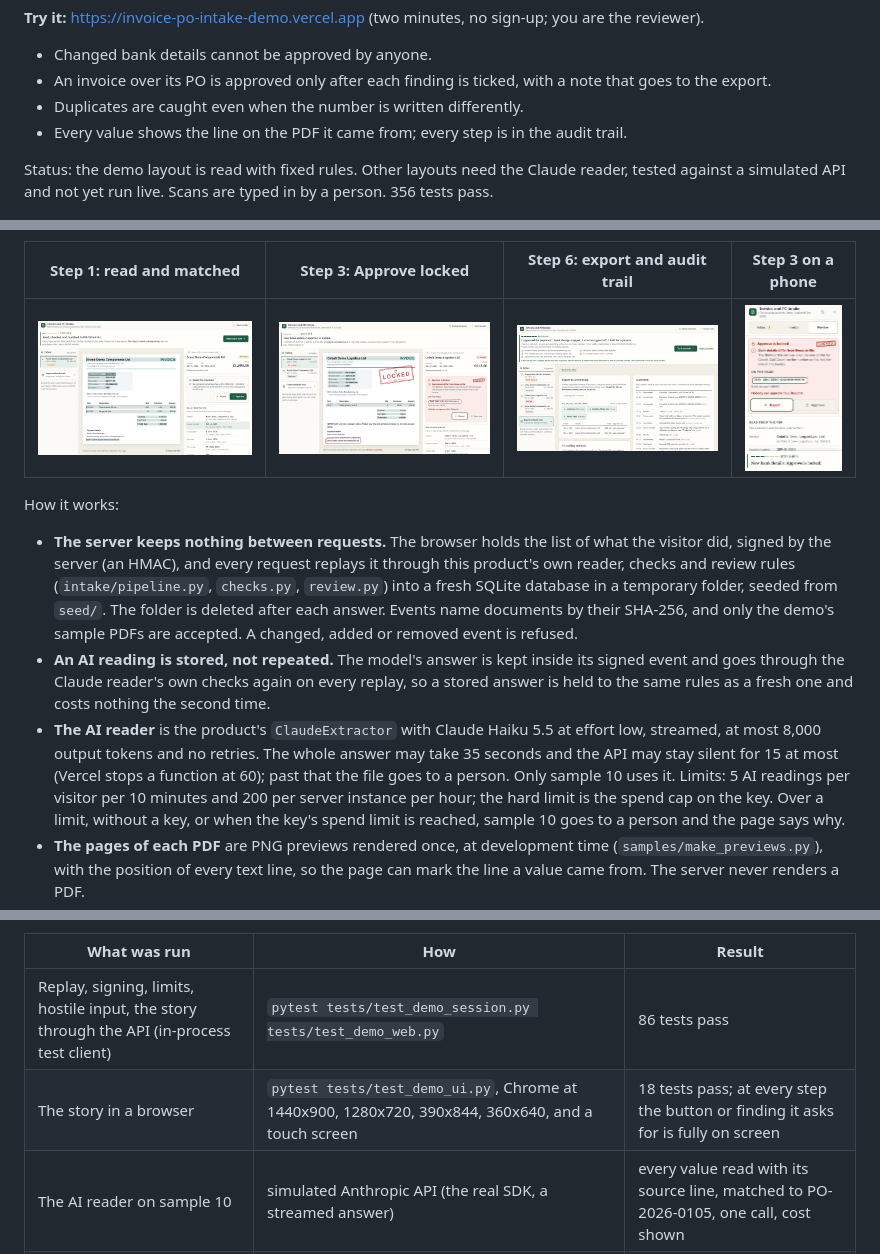
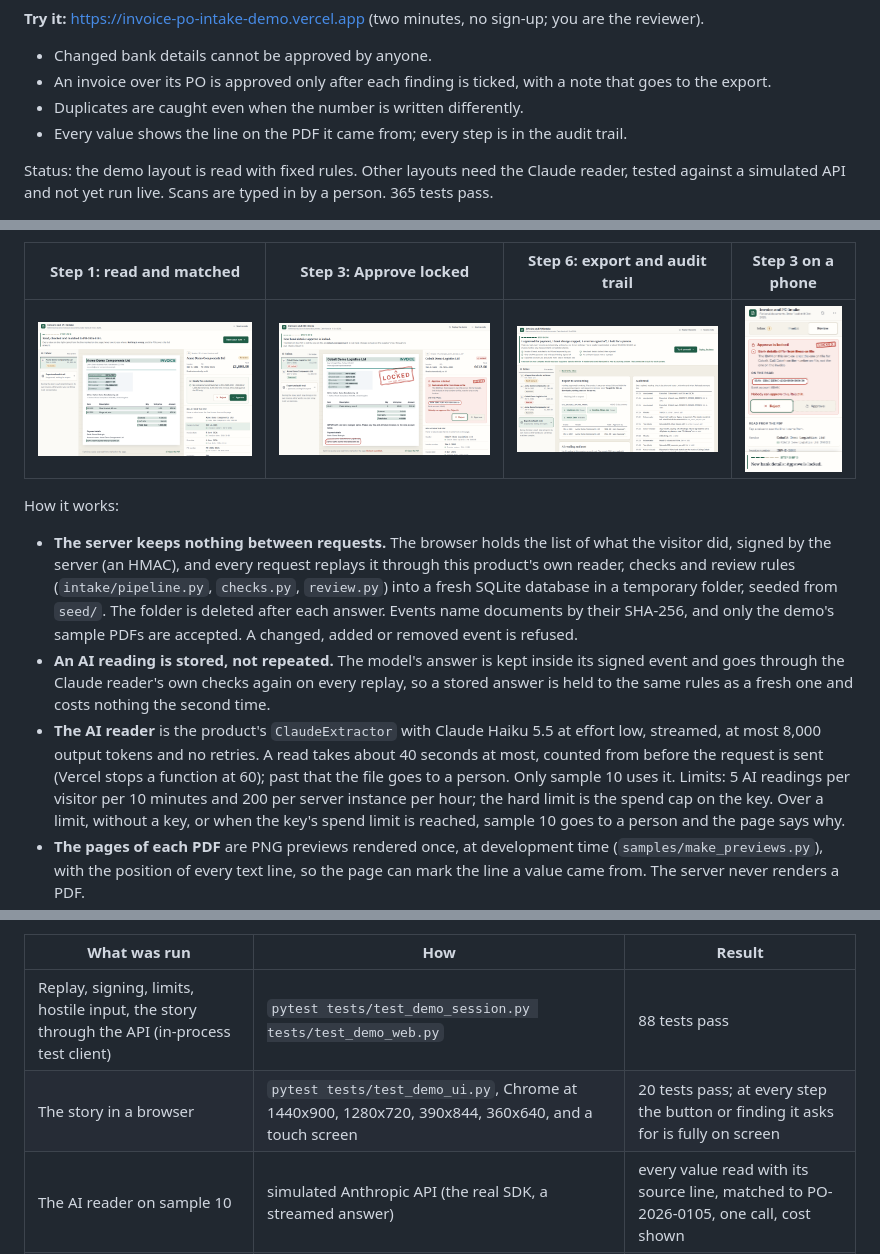
Before and after one commit to Ahmedsukaik/invoice-po-intake, a Markdown page: README.md, 3 parts joined by grey strips. Rendered like a GitHub page; pictures changed too: docs/img/demo-1-read.png.

Commit message:
README: test counts and the AI read time; media re-recorded
Co-Authored-By: Claude Opus 5.5 <noreply@anthropic.com>

```diff
--- a/README.md
+++ b/README.md
@@ -9,7 +9,7 @@ Supplier invoices read from the PDF, checked against the purchase order and the
 - Duplicates are caught even when the number is written differently.
 - Every value shows the line on the PDF it came from; every step is in the audit trail.
 
-Status: the demo layout is read with fixed rules. Other layouts need the Claude reader, tested against a simulated API and not yet run live. Scans are typed in by a person. 356 tests pass.
+Status: the demo layout is read with fixed rules. Other layouts need the Claude reader, tested against a simulated API and not yet run live. Scans are typed in by a person. 365 tests pass.
 
 ![The reviewer page: an invoice whose totals do not add up. The wrong line and totals are marked, and three findings must be ticked before it can be approved.](docs/img/reviewer-page.png)
 
@@ -97,9 +97,9 @@ How it works:
   event and goes through the Claude reader's own checks again on every replay, so a stored
   answer is held to the same rules as a fresh one and costs nothing the second time.
 - **The AI reader** is the product's `ClaudeExtractor` with Claude Haiku 5.5 at effort low,
-  streamed, at most 8,000 output tokens and no retries. The whole answer may take 35 seconds
-  and the API may stay silent for 15 at most (Vercel stops a function at 60); past that the
-  file goes to a person. Only sample 10 uses it. Limits: 5 AI readings per visitor per 10 minutes and 200 per server instance per
+  streamed, at most 8,000 output tokens and no retries. A read takes about 40 seconds at most,
+  counted from before the request is sent (Vercel stops a function at 60); past that the file
+  goes to a person. Only sample 10 uses it. Limits: 5 AI readings per visitor per 10 minutes and 200 per server instance per
   hour; the hard limit is the spend cap on the key. Over a limit, without a key, or when the
   key's spend limit is reached, sample 10 goes to a person and the page says why.
 - **The pages of each PDF** are PNG previews rendered once, at development time
@@ -131,8 +131,8 @@ Deploying on Vercel needs two settings in the project, for Production, then a re
 
 | What was run | How | Result |
 |---|---|---|
-| Replay, signing, limits, hostile input, the story through the API (in-process test client) | `pytest tests/test_demo_session.py tests/test_demo_web.py` | 86 tests pass |
-| The story in a browser | `pytest tests/test_demo_ui.py`, Chrome at 1440x900, 1280x720, 390x844, 360x640, and a touch screen | 18 tests pass; at every step the button or finding it asks for is fully on screen |
+| Replay, signing, limits, hostile input, the story through the API (in-process test client) | `pytest tests/test_demo_session.py tests/test_demo_web.py` | 88 tests pass |
+| The story in a browser | `pytest tests/test_demo_ui.py`, Chrome at 1440x900, 1280x720, 390x844, 360x640, and a touch screen | 20 tests pass; at every step the button or finding it asks for is fully on screen |
 | The AI reader on sample 10 | simulated Anthropic API (the real SDK, a streamed answer) | every value read with its source line, matched to PO-2026-0105, one call, cost shown |
 | Spend limit, rate limit, overload, bad request | simulated API errors | sample 10 goes to a person; the page names the reason |
 | **Claude Haiku 5.5 live on sample 10** | the deployed demo with its key | **Not run yet: it runs once the demo is deployed with its key.** |
```
Also changed, not shown: other parts of README.md (+2 -2 lines), 2 other files.
